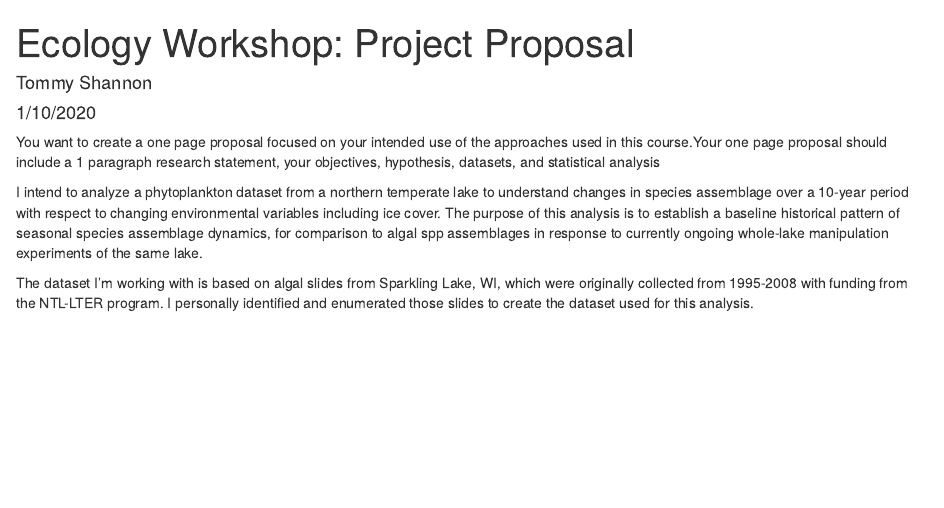
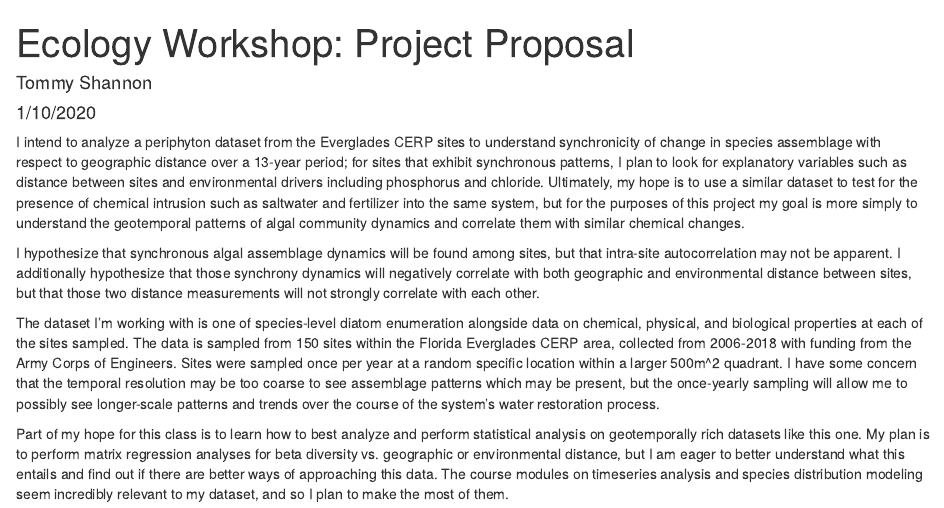
Before and after one commit to Diatommy-sp/Quantitative-Ecology, an R Markdown document (Workshop Project Proposal.Rmd): the page in a window 1100 px wide, from its top. Rendered offline with R 4.5, knitr and Pandoc, with nearby package versions.

Commit message:
Full Proposal

````diff
--- a/Workshop Project Proposal.Rmd
+++ b/Workshop Project Proposal.Rmd
@@ -2,16 +2,19 @@
 title: 'Ecology Workshop: Project Proposal'
 author: "Tommy Shannon"
 date: "1/10/2020"
-output: html_document
+output:
+  html_document: default
+  pdf_document: default
 ---
 
-You want to create a one page proposal focused on your intended use of the approaches used in this course.Your one page proposal should include a 1 paragraph research statement,  your objectives, hypothesis, datasets, and statistical analysis
 
-I intend to analyze a phytoplankton dataset from a northern temperate lake to understand changes in species assemblage over a 10-year period with respect to changing environmental variables including ice cover. The purpose of this analysis is to establish a baseline historical pattern of seasonal species assemblage dynamics, for comparison to algal spp assemblages in response to currently ongoing whole-lake manipulation experiments of the same lake.
+I intend to analyze a periphyton dataset from the Everglades CERP sites to understand synchronicity of change in species assemblage with respect to geographic distance over a 13-year period; for sites that exhibit synchronous patterns, I plan to look for explanatory variables such as distance between sites and environmental drivers including phosphorus and chloride.  Ultimately, my hope is to use a similar dataset to test for the presence of chemical intrusion such as saltwater and fertilizer into the same system, but for the purposes of this project my goal is more simply to understand the geotemporal patterns of algal community dynamics and correlate them with similar chemical changes.
 
-The dataset I'm working with is based on algal slides from Sparkling Lake, WI, which were originally collected from 1995-2008 with funding from the NTL-LTER program. I personally identified and enumerated those slides to create the dataset used for this analysis.
+I hypothesize that synchronous algal assemblage dynamics will be found among sites, but that intra-site autocorrelation may not be apparent. I additionally hypothesize that those synchrony dynamics will negatively correlate with both geographic and environmental distance between sites, but that those two distance measurements will not strongly correlate with each other.
 
+The dataset I'm working with is one of species-level diatom enumeration alongside data on chemical, physical, and biological properties at each of the sites sampled. The data is sampled from 150 sites within the Florida Everglades CERP area, collected from 2006-2018 with funding from the Army Corps of Engineers. Sites were sampled once per year at a random specific location within a larger 500m^2 quadrant. I have some concern that the temporal resolution may be too coarse to see assemblage patterns which may be present, but the once-yearly sampling will allow me to possibly see longer-scale patterns and trends over the course of the system's water restoration process.
 
+Part of my hope for this class is to learn how to best analyze and perform statistical analysis on geotemporally rich datasets like this one.  My plan is to perform matrix regression analyses for beta diversity vs. geographic or environmental distance, but I am eager to better understand what this entails and find out if there are better ways of approaching this data.  The course modules on timeseries analysis and species distribution modeling seem incredibly relevant to my dataset, and so I plan to make the most of them.
 
 
 ```{r setup, include=FALSE}
````
Also changed, not shown: Workshop-Project-Proposal.html, Workshop-Project-Proposal.tex (added), 1 other file.
